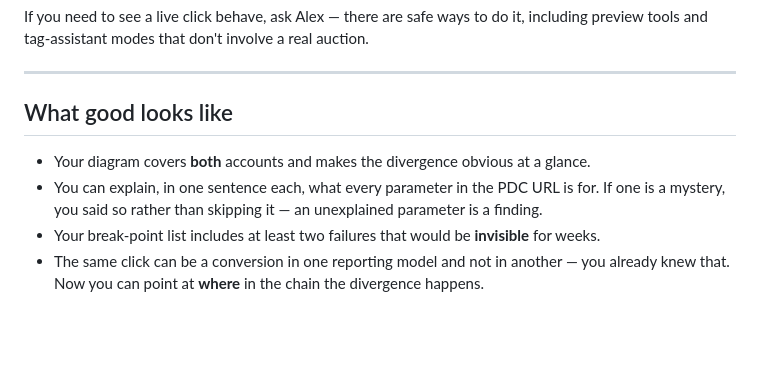
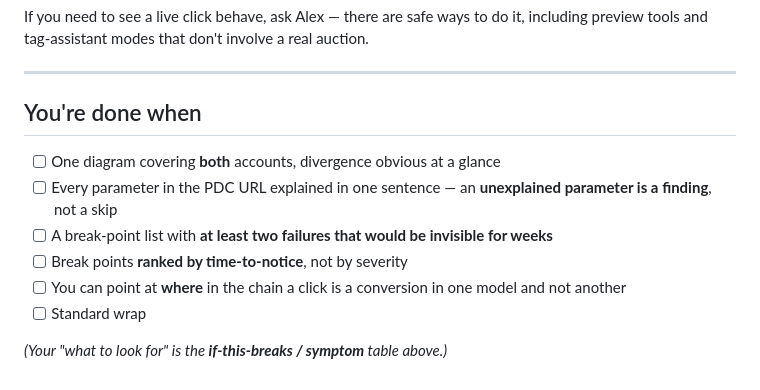
Before and after one commit to langtonac300/brady-new-hire-Allaina, a Markdown page: 03-projects/t2-08-trace-one-click.md, the part around the change. Rendered like a GitHub page; blank space fills up the shorter version.

Commit message:
Density pass — T2-8: you're done when (look-for is the break-point table)
Co-Authored-By: Claude Opus 4.8 <noreply@anthropic.com>
Claude-Session: https://claude.ai/code/session_011jwmqNYcNnXax8ccbCApJe

```diff
--- a/03-projects/t2-08-trace-one-click.md
+++ b/03-projects/t2-08-trace-one-click.md
@@ -95,11 +95,13 @@ preview tools and tag-assistant modes that don't involve a real auction.
 
 ---
 
-## What good looks like
+## You're done when
 
-- Your diagram covers **both** accounts and makes the divergence obvious at a glance.
-- You can explain, in one sentence each, what every parameter in the PDC URL is for. If one
-  is a mystery, you said so rather than skipping it — an unexplained parameter is a finding.
-- Your break-point list includes at least two failures that would be **invisible** for weeks.
-- The same click can be a conversion in one reporting model and not in another — you already
-  knew that. Now you can point at **where** in the chain the divergence happens.
+- [ ] One diagram covering **both** accounts, divergence obvious at a glance
+- [ ] Every parameter in the PDC URL explained in one sentence — an **unexplained parameter is a finding**, not a skip
+- [ ] A break-point list with **at least two failures that would be invisible for weeks**
+- [ ] Break points **ranked by time-to-notice**, not by severity
+- [ ] You can point at **where** in the chain a click is a conversion in one model and not another
+- [ ] Standard wrap
+
+*(Your "what to look for" is the **if-this-breaks / symptom** table above.)*
```
